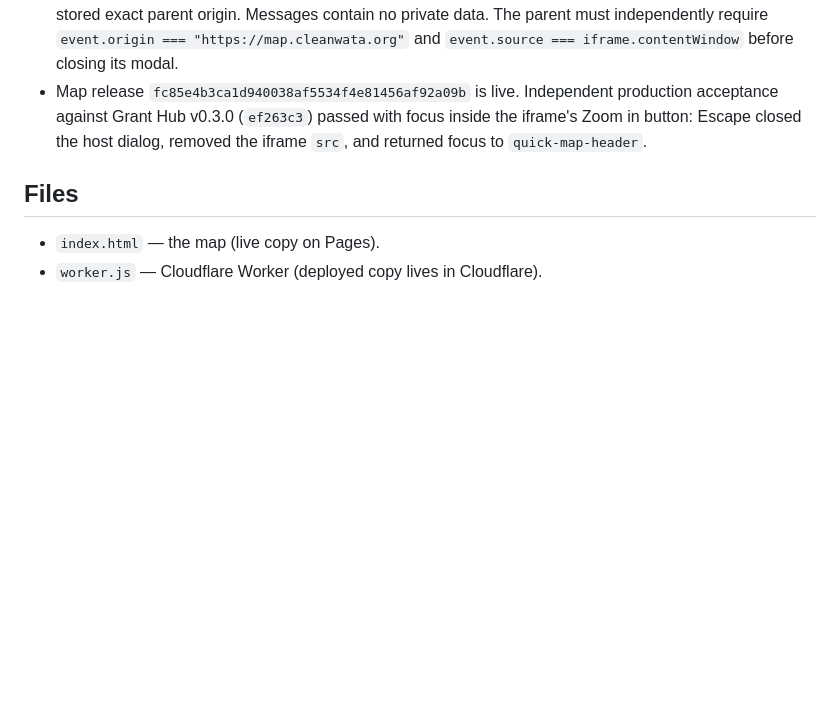
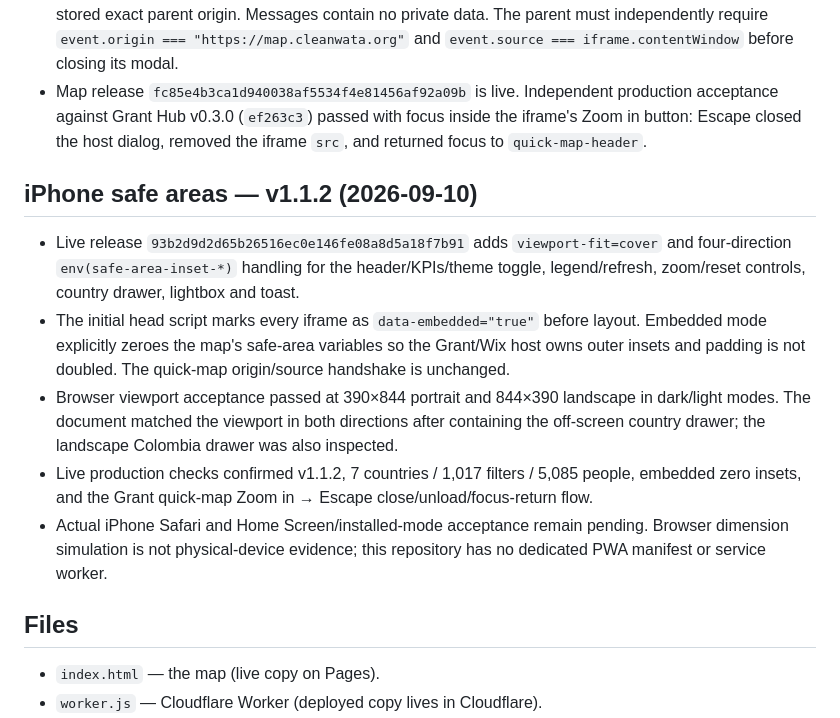
Before and after one commit to wata-git-dex/wata-map, a Markdown page: wata-map-handoff.md, the part around the change. GitHub-like rendering; blank space fills up the shorter version.

Commit message:
Record Impact Map safe-area release

```diff
--- a/wata-map-handoff.md
+++ b/wata-map-handoff.md
@@ -84,6 +84,13 @@ All in `index.html` unless noted:
 - After a successful handshake, Escape inside the iframe sends `{type: "wata:quick-map-close"}` to the stored exact parent origin. Messages contain no private data. The parent must independently require `event.origin === "https://map.cleanwata.org"` and `event.source === iframe.contentWindow` before closing its modal.
 - Map release `fc85e4b3ca1d940038af5534f4e81456af92a09b` is live. Independent production acceptance against Grant Hub v0.3.0 (`ef263c3`) passed with focus inside the iframe's Zoom in button: Escape closed the host dialog, removed the iframe `src`, and returned focus to `quick-map-header`.
 
+## iPhone safe areas — v1.1.2 (2026-09-10)
+- Live release `93b2d9d2d65b26516ec0e146fe08a8d5a18f7b91` adds `viewport-fit=cover` and four-direction `env(safe-area-inset-*)` handling for the header/KPIs/theme toggle, legend/refresh, zoom/reset controls, country drawer, lightbox and toast.
+- The initial head script marks every iframe as `data-embedded="true"` before layout. Embedded mode explicitly zeroes the map's safe-area variables so the Grant/Wix host owns outer insets and padding is not doubled. The quick-map origin/source handshake is unchanged.
+- Browser viewport acceptance passed at 390×844 portrait and 844×390 landscape in dark/light modes. The document matched the viewport in both directions after containing the off-screen country drawer; the landscape Colombia drawer was also inspected.
+- Live production checks confirmed v1.1.2, 7 countries / 1,017 filters / 5,085 people, embedded zero insets, and the Grant quick-map Zoom in → Escape close/unload/focus-return flow.
+- Actual iPhone Safari and Home Screen/installed-mode acceptance remain pending. Browser dimension simulation is not physical-device evidence; this repository has no dedicated PWA manifest or service worker.
+
 ## Files
 - `index.html` — the map (live copy on Pages).
 - `worker.js` — Cloudflare Worker (deployed copy lives in Cloudflare).
```
